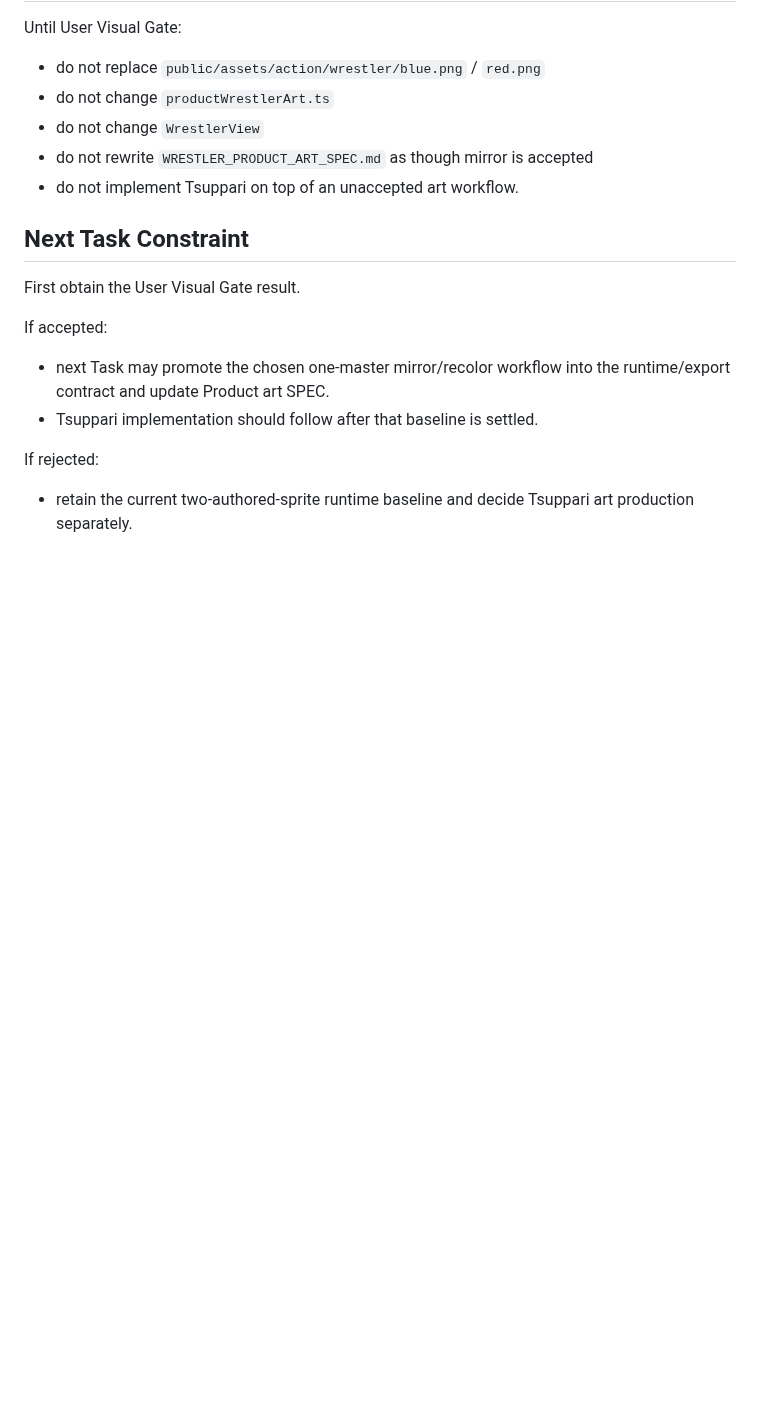
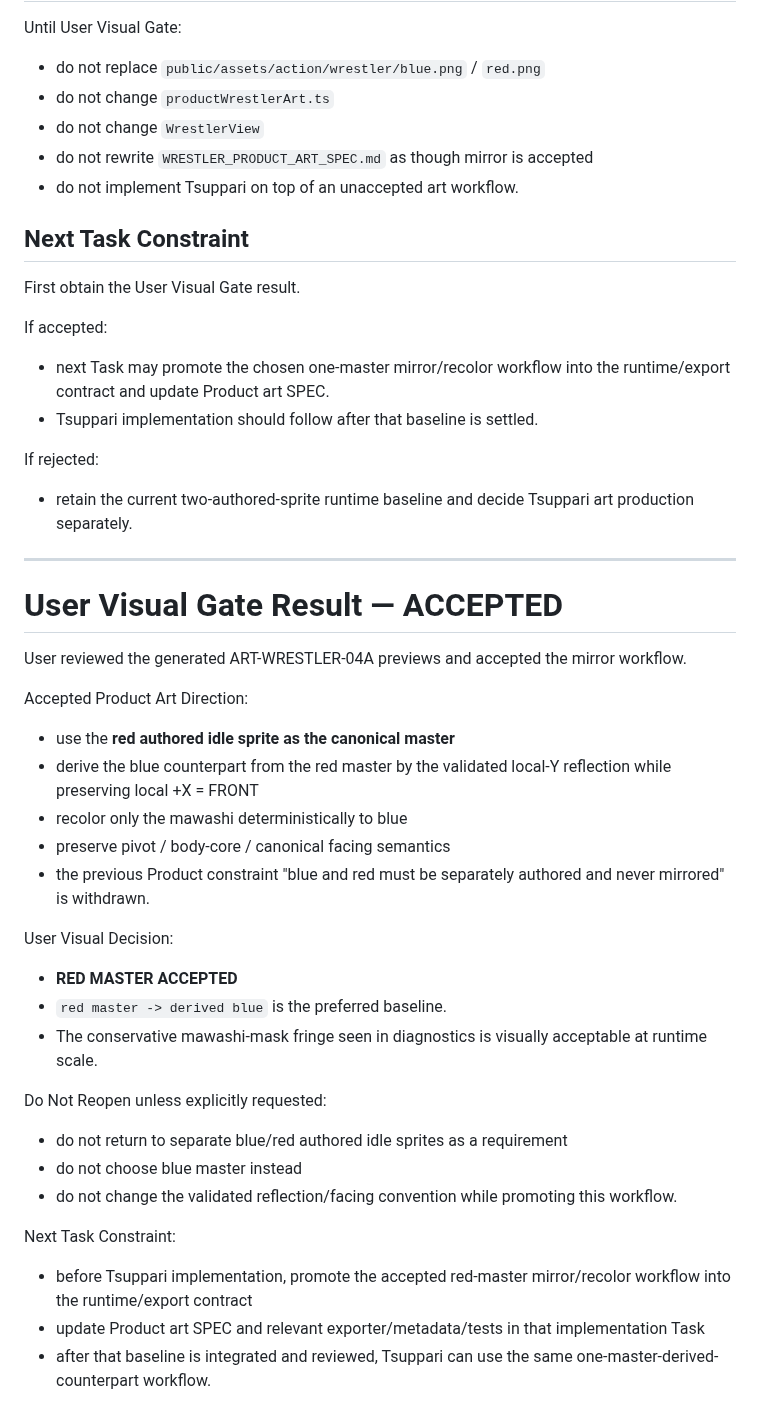
Before and after one commit to usuki-k/SumoSim, a Markdown page: docs/agent_handoff/CURRENT_TASK.md, the part around the change. Rendered like a GitHub page; blank space fills up the shorter version.

Commit message:
docs(agent): accept red-master mirror workflow

```diff
--- a/docs/agent_handoff/CURRENT_TASK.md
+++ b/docs/agent_handoff/CURRENT_TASK.md
@@ -513,3 +513,32 @@ If accepted:
 
 If rejected:
 - retain the current two-authored-sprite runtime baseline and decide Tsuppari art production separately.
+
+
+---
+
+# User Visual Gate Result — ACCEPTED
+
+User reviewed the generated ART-WRESTLER-04A previews and accepted the mirror workflow.
+
+Accepted Product Art Direction:
+- use the **red authored idle sprite as the canonical master**
+- derive the blue counterpart from the red master by the validated local-Y reflection while preserving local +X = FRONT
+- recolor only the mawashi deterministically to blue
+- preserve pivot / body-core / canonical facing semantics
+- the previous Product constraint "blue and red must be separately authored and never mirrored" is withdrawn.
+
+User Visual Decision:
+- **RED MASTER ACCEPTED**
+- `red master -> derived blue` is the preferred baseline.
+- The conservative mawashi-mask fringe seen in diagnostics is visually acceptable at runtime scale.
+
+Do Not Reopen unless explicitly requested:
+- do not return to separate blue/red authored idle sprites as a requirement
+- do not choose blue master instead
+- do not change the validated reflection/facing convention while promoting this workflow.
+
+Next Task Constraint:
+- before Tsuppari implementation, promote the accepted red-master mirror/recolor workflow into the runtime/export contract
+- update Product art SPEC and relevant exporter/metadata/tests in that implementation Task
+- after that baseline is integrated and reviewed, Tsuppari can use the same one-master-derived-counterpart workflow.
```
